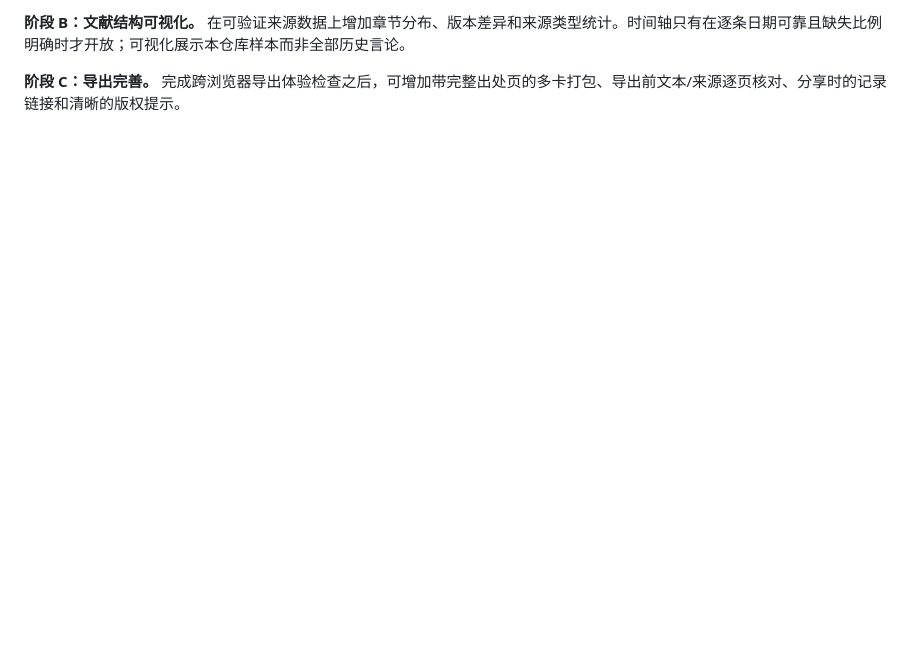
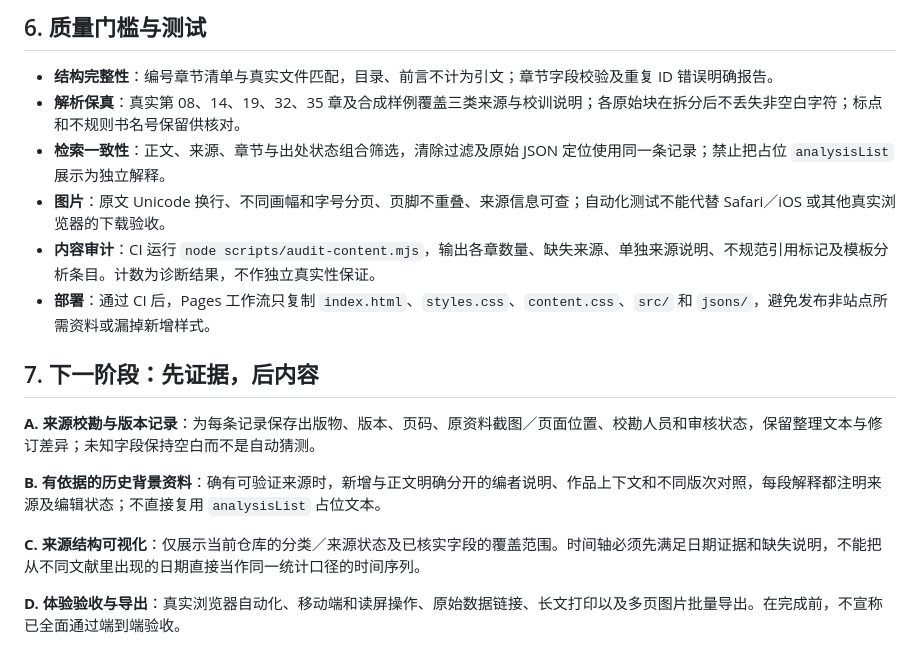
Before and after one commit to 1998x-stack/maoZeDongYuLu, a Markdown page: docs/ARCHITECTURE.md, the part around one of its changes. GitHub-like rendering; blank space fills up the shorter version.

Commit message:
docs(architecture): align design and acceptance with multi-format source parsing and editorial audit

```diff
--- a/docs/ARCHITECTURE.md
+++ b/docs/ARCHITECTURE.md
@@ -54,4 +48,19 @@
 
-**阶段 B：文献结构可视化。** 在可验证来源数据上增加章节分布、版本差异和来源类型统计。时间轴只有在逐条日期可靠且缺失比例明确时才开放；可视化展示本仓库样本而非全部历史言论。
+## 6. 质量门槛与测试
 
-**阶段 C：导出完善。** 完成跨浏览器导出体验检查之后，可增加带完整出处页的多卡打包、导出前文本/来源逐页核对、分享时的记录链接和清晰的版权提示。
+- **结构完整性**：编号章节清单与真实文件匹配，目录、前言不计为引文；章节字段校验及重复 ID 错误明确报告。
+- **解析保真**：真实第 08、14、19、32、35 章及合成样例覆盖三类来源与校训说明；各原始块在拆分后不丢失非空白字符；标点和不规则书名号保留供核对。
+- **检索一致性**：正文、来源、章节与出处状态组合筛选，清除过滤及原始 JSON 定位使用同一条记录；禁止把占位 `analysisList` 展示为独立解释。
+- **图片**：原文 Unicode 换行、不同画幅和字号分页、页脚不重叠、来源信息可查；自动化测试不能代替 Safari／iOS 或其他真实浏览器的下载验收。
+- **内容审计**：CI 运行 `node scripts/audit-content.mjs`，输出各章数量、缺失来源、单独来源说明、不规范引用标记及模板分析条目。计数为诊断结果，不作独立真实性保证。
+- **部署**：通过 CI 后，Pages 工作流只复制 `index.html`、`styles.css`、`content.css`、`src/` 和 `jsons/`，避免发布非站点所需资料或漏掉新增样式。
+
+## 7. 下一阶段：先证据，后内容
+
+**A. 来源校勘与版本记录**：为每条记录保存出版物、版本、页码、原资料截图／页面位置、校勘人员和审核状态，保留整理文本与修订差异；未知字段保持空白而不是自动猜测。
+
+**B. 有依据的历史背景资料**：确有可验证来源时，新增与正文明确分开的编者说明、作品上下文和不同版次对照，每段解释都注明来源及编辑状态；不直接复用 `analysisList` 占位文本。
+
+**C. 来源结构可视化**：仅展示当前仓库的分类／来源状态及已核实字段的覆盖范围。时间轴必须先满足日期证据和缺失说明，不能把从不同文献里出现的日期直接当作同一统计口径的时间序列。
+
+**D. 体验验收与导出**：真实浏览器自动化、移动端和读屏操作、原始数据链接、长文打印以及多页图片批量导出。在完成前，不宣称已全面通过端到端验收。
```
Also changed, not shown: other parts of docs/ARCHITECTURE.md (+29 -35 lines).
